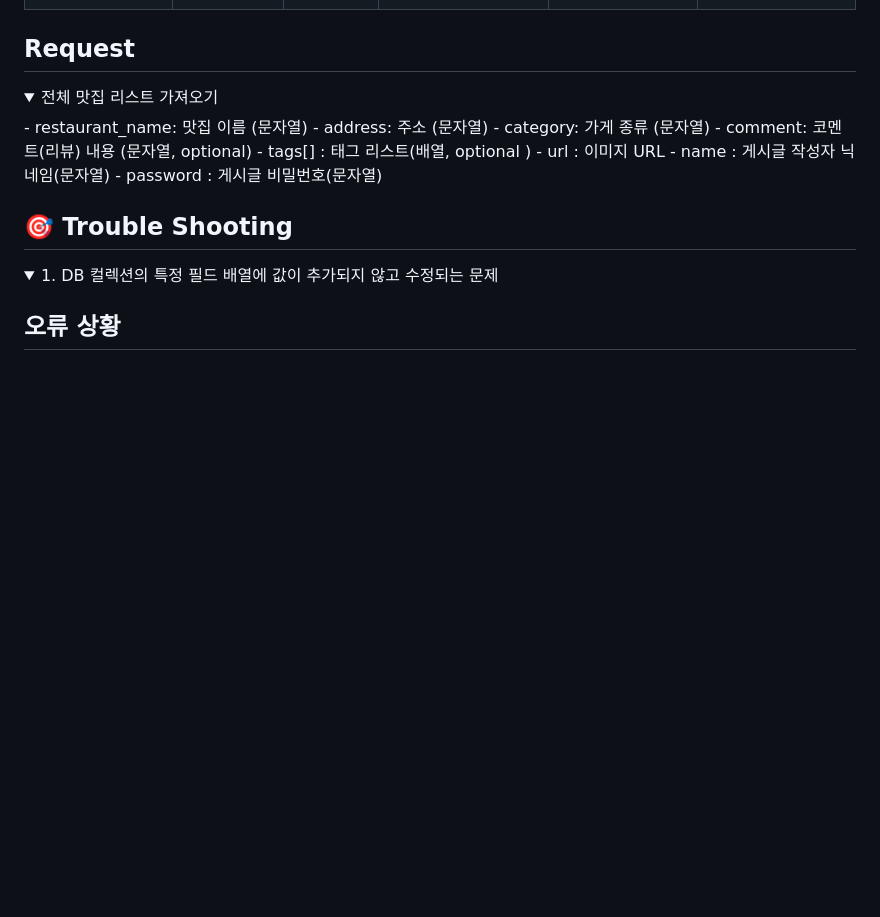
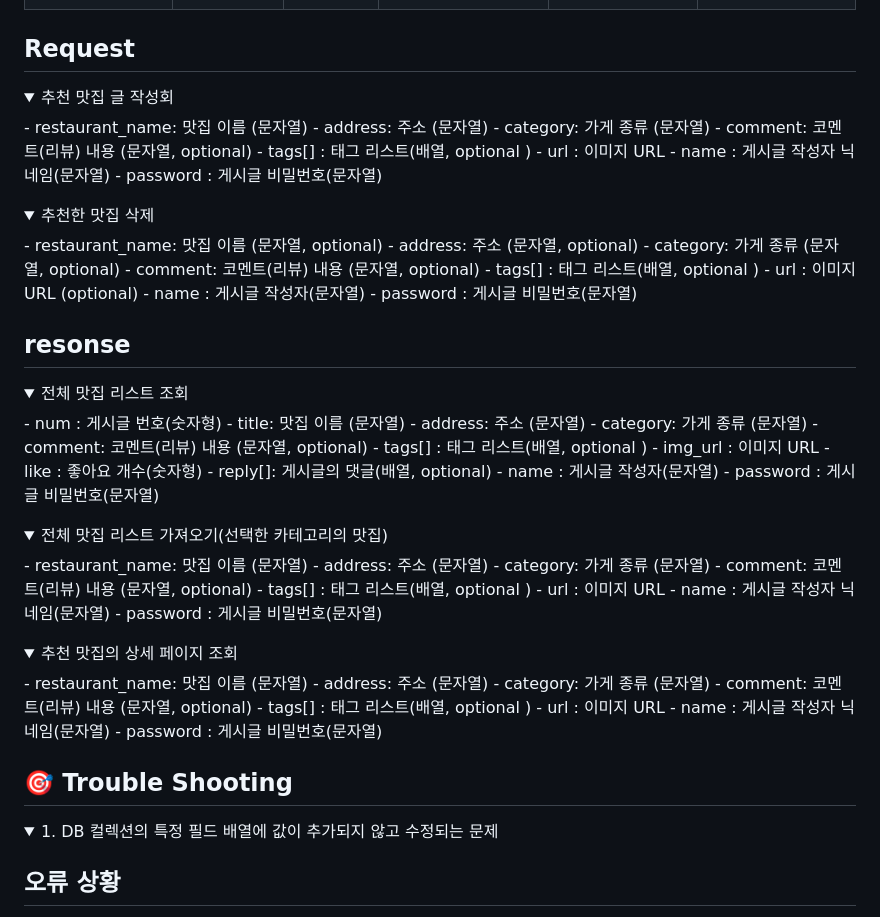
Before and after one commit to Team-DAEGU/today_food, a Markdown page: README.md, the part around the change. Rendered like a GitHub page; folded sections open; blank space fills up the shorter version.

```diff
--- a/README.md
+++ b/README.md
@@ -49,8 +49,8 @@
 
 ## Request
 <details>
-<summary>전체 맛집 리스트 가져오기</summary>
-	- restaurant_name:  맛집 이름 (문자열)</br>
+<summary>추천 맛집 글 작성회</summary>
+- restaurant_name:  맛집 이름 (문자열)</br>
 - address: 주소 (문자열)</br>
 - category: 가게 종류 (문자열)</br>
 - comment: 코멘트(리뷰) 내용 (문자열, optional)</br>
@@ -59,6 +59,59 @@
 - name : 게시글 작성자 닉네임(문자열)</br>
 - password : 게시글 비밀번호(문자열)</br>
 </details>
+
+<details>
+<summary>추천한 맛집 삭제</summary>
+- restaurant_name:  맛집 이름 (문자열, optional)</br>
+- address: 주소 (문자열, optional)</br>
+- category: 가게 종류 (문자열, optional)</br>
+- comment: 코멘트(리뷰) 내용 (문자열, optional)</br>
+- tags[] : 태그 리스트(배열, optional )</br>
+- url : 이미지 URL (optional)</br>
+- name : 게시글 작성자(문자열)</br>
+- password : 게시글 비밀번호(문자열)</br>
+</details>
+
+## resonse
+<details>
+<summary>전체 맛집 리스트 조회</summary>
+- num : 게시글 번호(숫자형)</br>
+- title: 맛집 이름 (문자열)</br>
+- address: 주소 (문자열)</br>
+- category: 가게 종류 (문자열)</br>
+- comment: 코멘트(리뷰) 내용 (문자열, optional)</br>
+- tags[] : 태그 리스트(배열, optional )</br>
+- img_url : 이미지 URL</br>
+- like : 좋아요 개수(숫자형)</br>
+- reply[]: 게시글의 댓글(배열, optional)</br>
+- name : 게시글 작성자(문자열)</br>
+- password : 게시글 비밀번호(문자열)</br>
+</details>
+
+<details>
+<summary>전체 맛집 리스트 가져오기(선택한 카테고리의 맛집)</summary>
+- restaurant_name:  맛집 이름 (문자열)</br>
+- address: 주소 (문자열)</br>
+- category: 가게 종류 (문자열)</br>
+- comment: 코멘트(리뷰) 내용 (문자열, optional)</br>
+- tags[] : 태그 리스트(배열, optional )</br>
+- url : 이미지 URL</br>
+- name : 게시글 작성자 닉네임(문자열)</br>
+- password : 게시글 비밀번호(문자열)</br>
+</details>
+
+<details>
+<summary>추천 맛집의 상세 페이지 조회</summary>
+- restaurant_name:  맛집 이름 (문자열)</br>
+- address: 주소 (문자열)</br>
+- category: 가게 종류 (문자열)</br>
+- comment: 코멘트(리뷰) 내용 (문자열, optional)</br>
+- tags[] : 태그 리스트(배열, optional )</br>
+- url : 이미지 URL</br>
+- name : 게시글 작성자 닉네임(문자열)</br>
+- password : 게시글 비밀번호(문자열)</br>
+</details>
+
 
 
 ## 🎯 Trouble Shooting
```
